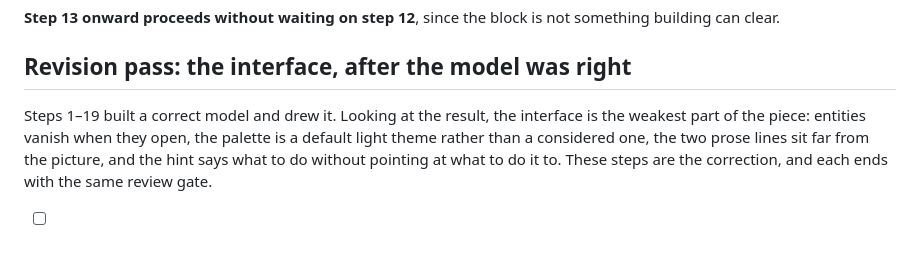
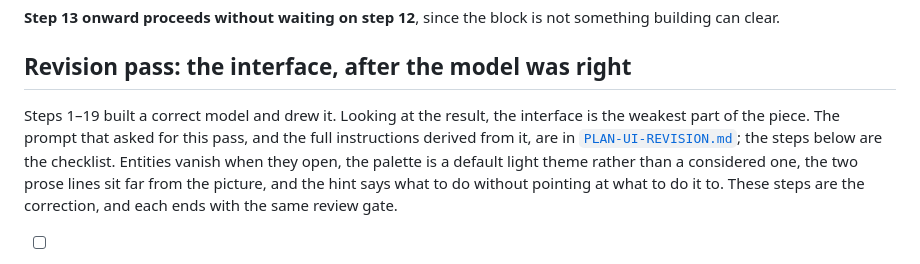
Before and after one commit to comp4020-agentic-coding-studio/comp4020-ass1-drvcarroll, a Markdown page: BUILD_PLAN.md, the part around the change. Drawn GitHub-style.

Commit message:
Write the UI revision prompt out as a plan file

```diff
--- a/BUILD_PLAN.md
+++ b/BUILD_PLAN.md
@@ -120,7 +120,10 @@ something building can clear.
 ## Revision pass: the interface, after the model was right
 
 Steps 1–19 built a correct model and drew it. Looking at the result, the
-interface is the weakest part of the piece: entities vanish when they open, the
+interface is the weakest part of the piece. The prompt that asked for this pass,
+and the full instructions derived from it, are in
+[`PLAN-UI-REVISION.md`](./PLAN-UI-REVISION.md); the steps below are the
+checklist. Entities vanish when they open, the
 palette is a default light theme rather than a considered one, the two prose
 lines sit far from the picture, and the hint says what to do without pointing at
 what to do it to. These steps are the correction, and each ends with the same
```
Also changed, not shown: PLAN-UI-REVISION.md (added, +128 -0 lines).
